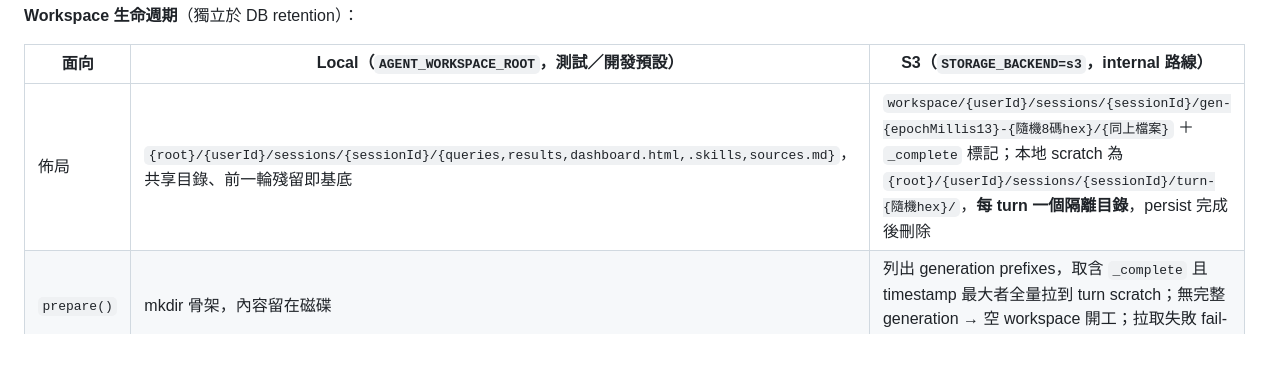
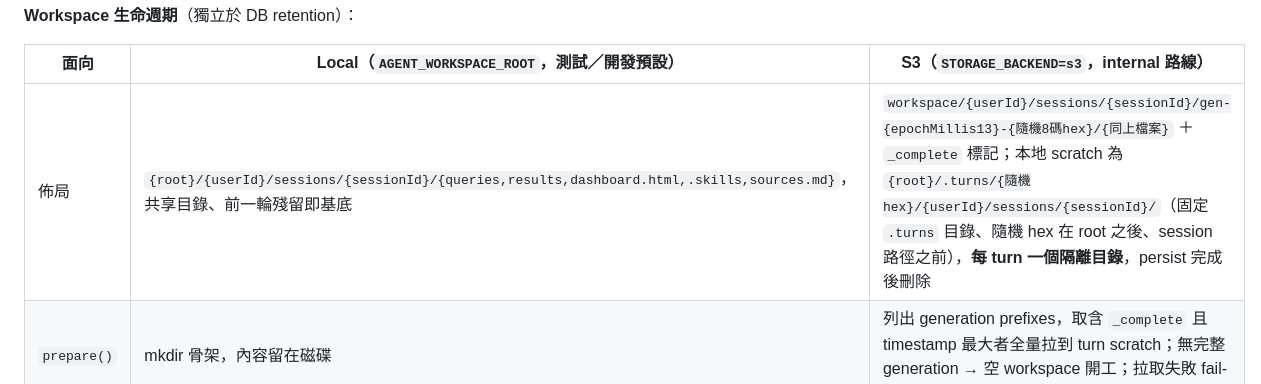
Before and after one commit to Michelle12369/cowork, a Markdown page: docs/architecture.md, the part around the change. Rendered like a GitHub page; blank space fills up the shorter version.

Commit message:
docs: 修正 per-turn scratch 路徑敘述——對齊實作
architecture.md 與 spec 的 per-turn scratch 路徑逐字抄錯（session 路徑/hex 順序顛倒、
漏 .turns 目錄），對齊 workspace_s3.py 實際實作；補一行 internal 環境
ERD_STORAGE_S3_WORKSPACE_PREFIX env。

Co-Authored-By: Claude Fable 5 <noreply@anthropic.com>
Claude-Session: https://claude.ai/code/session_01VT7b7vSZHbSSydMQSNkXJ5

```diff
--- a/docs/architecture.md
+++ b/docs/architecture.md
@@ -579,7 +579,7 @@ quickjs 是選配依賴（import 失敗只記 warning、整條規則跳過，比
 
 | 面向 | Local（`AGENT_WORKSPACE_ROOT`，測試／開發預設） | S3（`STORAGE_BACKEND=s3`，internal 路線） |
 |---|---|---|
-| 佈局 | `{root}/{userId}/sessions/{sessionId}/{queries,results,dashboard.html,.skills,sources.md}`，共享目錄、前一輪殘留即基底 | `workspace/{userId}/sessions/{sessionId}/gen-{epochMillis13}-{隨機8碼hex}/{同上檔案}` ＋ `_complete` 標記；本地 scratch 為 `{root}/{userId}/sessions/{sessionId}/turn-{隨機hex}/`，**每 turn 一個隔離目錄**，persist 完成後刪除 |
+| 佈局 | `{root}/{userId}/sessions/{sessionId}/{queries,results,dashboard.html,.skills,sources.md}`，共享目錄、前一輪殘留即基底 | `workspace/{userId}/sessions/{sessionId}/gen-{epochMillis13}-{隨機8碼hex}/{同上檔案}` ＋ `_complete` 標記；本地 scratch 為 `{root}/.turns/{隨機hex}/{userId}/sessions/{sessionId}/`（固定 `.turns` 目錄、隨機 hex 在 root 之後、session 路徑之前），**每 turn 一個隔離目錄**，persist 完成後刪除 |
 | `prepare()` | mkdir 骨架，內容留在磁碟 | 列出 generation prefixes，取含 `_complete` 且 timestamp 最大者全量拉到 turn scratch；無完整 generation → 空 workspace 開工；拉取失敗 fail-loud（request 500） |
 | `persist()` | no-op（本地目錄即持久層） | 全量 push scratch 內容（排除 `.skills/` staging）為新 generation → 最後寫 `_complete`；失敗 retry 2 次（每次全新 key）仍敗 → 發 ERROR event；成功後只保留最新 2 個完整 generation，其餘刪除（無 `_complete` 的殘骸僅刪 1 小時以上者，避免誤刪併發 turn 進行中的半成品） |
 | 併發語意 | 依賴「同 session 同時僅一輪進行中」，無機制保證 | last-writer-wins、整份快照為單位：兩個併發 turn 各自 persist 出新 generation，下一次 prepare 取 timestamp 較大者，輸的一方整份靜默被蓋——優於共享磁碟交錯寫入的損壞狀態，但非嚴格互斥 |
```
Also changed, not shown: docs/internal-implementation-guide.md (+1 -0 lines), 1 other file.
